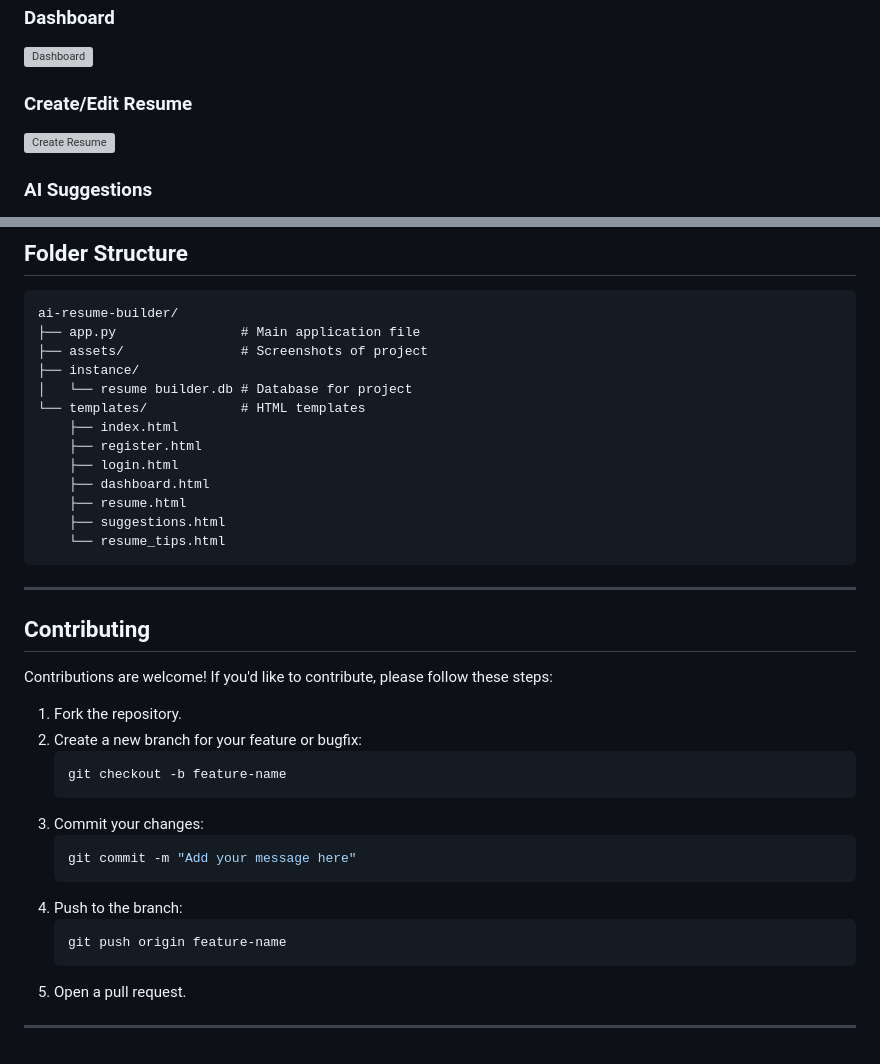
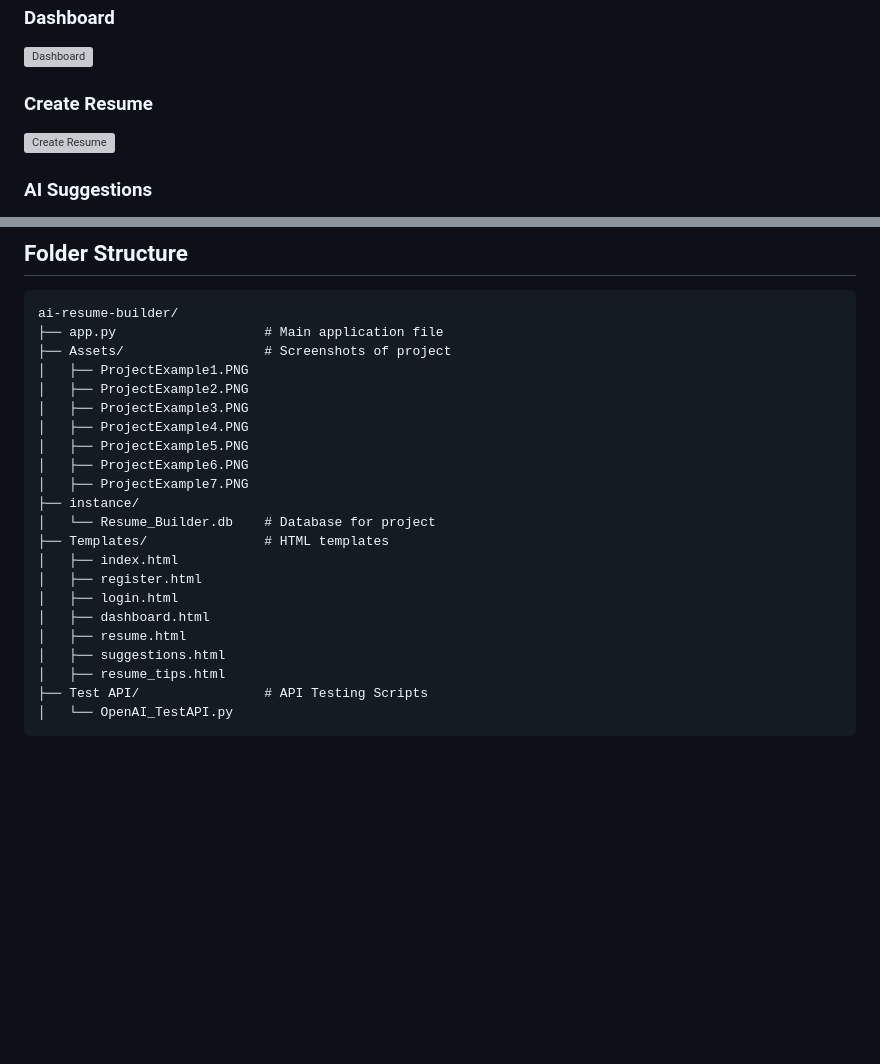
Before and after one commit to Ruhul127/AI-Resume-Builder, a Markdown page: README.md, 2 parts joined by grey strips. Rendered like a GitHub page; blank space fills up the shorter version; grey boxes are pictures that could not be loaded.

````diff
--- a/README.md
+++ b/README.md
@@ -29,7 +29,7 @@ A web application that helps users create, edit, and improve their resumes using
 ### Dashboard
 ![Dashboard](screenshots/dashboard.png)
 
-### Create/Edit Resume
+### Create Resume
 ![Create Resume](screenshots/create_resume.png)
 
 ### AI Suggestions
@@ -116,39 +116,25 @@ Follow these steps to set up the project locally:
 
 ```
 ai-resume-builder/
-├── app.py                # Main application file
-├── assets/               # Screenshots of project
+├── app.py                   # Main application file
+├── Assets/                  # Screenshots of project
+│   ├── ProjectExample1.PNG
+│   ├── ProjectExample2.PNG
+│   ├── ProjectExample3.PNG
+│   ├── ProjectExample4.PNG
+│   ├── ProjectExample5.PNG
+│   ├── ProjectExample6.PNG
+│   ├── ProjectExample7.PNG
 ├── instance/
-│   └── resume builder.db # Database for project
-└── templates/            # HTML templates
-    ├── index.html
-    ├── register.html
-    ├── login.html
-    ├── dashboard.html
-    ├── resume.html
-    ├── suggestions.html
-    └── resume_tips.html
+│   └── Resume_Builder.db    # Database for project
+├── Templates/               # HTML templates
+│   ├── index.html
+│   ├── register.html
+│   ├── login.html
+│   ├── dashboard.html
+│   ├── resume.html
+│   ├── suggestions.html
+│   ├── resume_tips.html
+├── Test API/                # API Testing Scripts
+│   └── OpenAI_TestAPI.py
 ```
-
----
-
-## Contributing
-
-Contributions are welcome! If you'd like to contribute, please follow these steps:
-
-1. Fork the repository.
-2. Create a new branch for your feature or bugfix:
-   ```bash
-   git checkout -b feature-name
-   ```
-3. Commit your changes:
-   ```bash
-   git commit -m "Add your message here"
-   ```
-4. Push to the branch:
-   ```bash
-   git push origin feature-name
-   ```
-5. Open a pull request.
-
----
````
